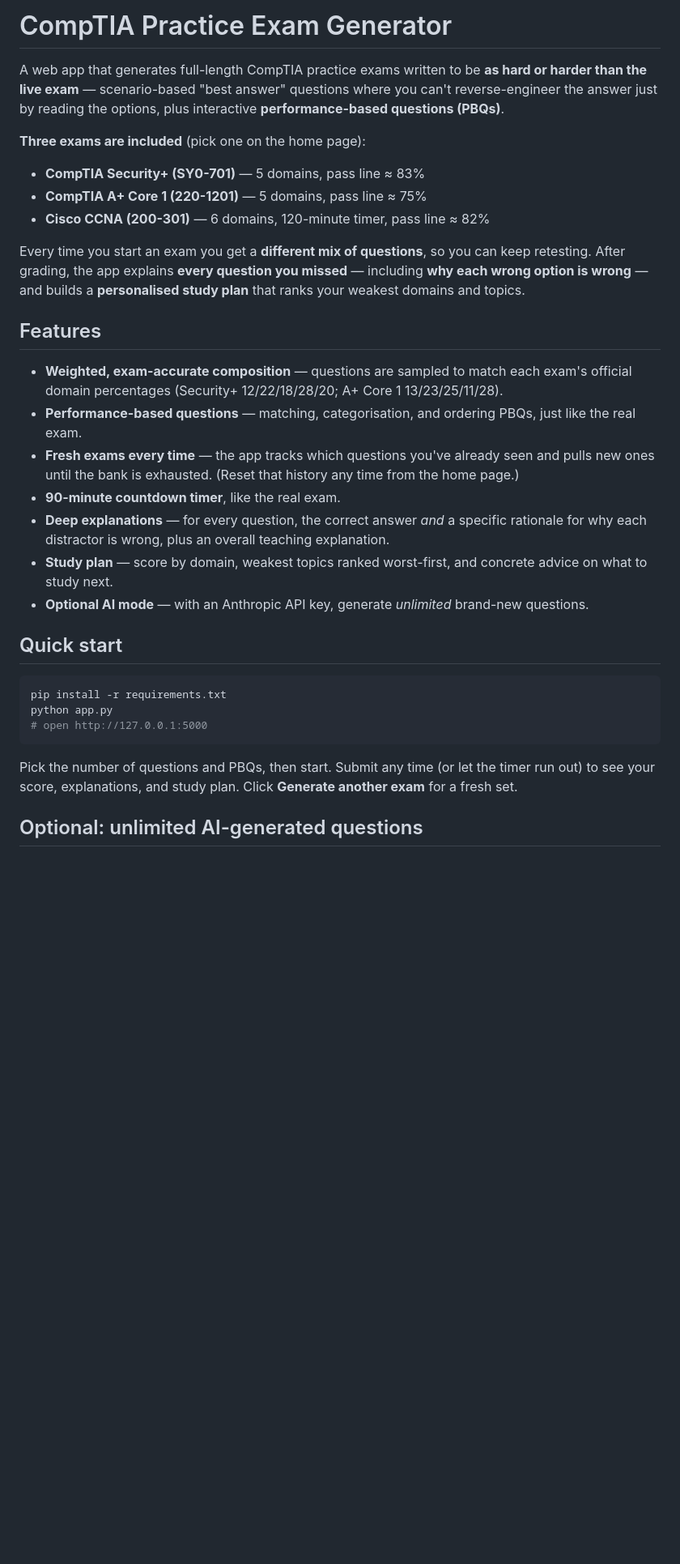
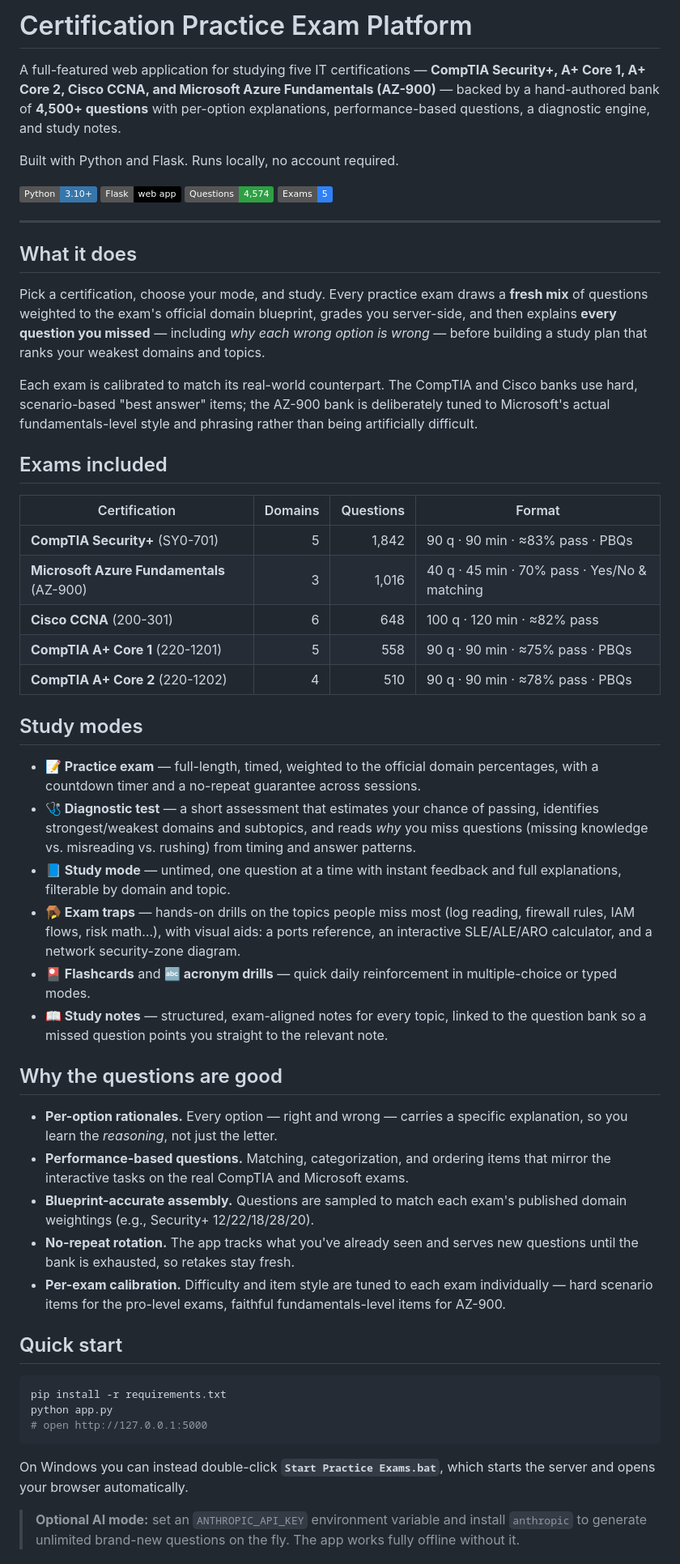
Before and after one commit to kodjoahenkorah-dot/IT-Cert-Prep, a Markdown page: README.md, the part around one of its changes. Shown at 81% size. Rendered like a GitHub page; badges without logos; blank space fills up the shorter version.

````diff
--- a/README.md
+++ b/README.md
@@ -1,32 +1,50 @@
-# CompTIA Practice Exam Generator
+# Certification Practice Exam Platform
 
-A web app that generates full-length CompTIA practice exams written to be **as hard or harder than
-the live exam** — scenario-based "best answer" questions where you can't reverse-engineer the answer
-just by reading the options, plus interactive **performance-based questions (PBQs)**.
+A full-featured web application for studying five IT certifications — **CompTIA Security+, A+ Core 1, A+ Core 2, Cisco CCNA, and Microsoft Azure Fundamentals (AZ-900)** — backed by a hand-authored bank of **4,500+ questions** with per-option explanations, performance-based questions, a diagnostic engine, and study notes.
 
-**Three exams are included** (pick one on the home page):
+Built with Python and Flask. Runs locally, no account required.
 
-- **CompTIA Security+ (SY0-701)** — 5 domains, pass line ≈ 83%
-- **CompTIA A+ Core 1 (220-1201)** — 5 domains, pass line ≈ 75%
-- **Cisco CCNA (200-301)** — 6 domains, 120-minute timer, pass line ≈ 82%
+<p>
+  <img alt="Python" src="https://img.shields.io/badge/Python-3.10+-3776AB?logo=python&logoColor=white">
+  <img alt="Flask" src="https://img.shields.io/badge/Flask-web%20app-000000?logo=flask&logoColor=white">
+  <img alt="Questions" src="https://img.shields.io/badge/Questions-4%2C574-2ea043">
+  <img alt="Exams" src="https://img.shields.io/badge/Exams-5-2f81f7">
+</p>
 
-Every time you start an exam you get a **different mix of questions**, so you can keep retesting.
-After grading, the app explains **every question you missed** — including **why each wrong option
-is wrong** — and builds a **personalised study plan** that ranks your weakest domains and topics.
+---
 
-## Features
+## What it does
 
-- **Weighted, exam-accurate composition** — questions are sampled to match each exam's official
-  domain percentages (Security+ 12/22/18/28/20; A+ Core 1 13/23/25/11/28).
-- **Performance-based questions** — matching, categorisation, and ordering PBQs, just like the real exam.
-- **Fresh exams every time** — the app tracks which questions you've already seen and pulls new ones
-  until the bank is exhausted. (Reset that history any time from the home page.)
-- **90-minute countdown timer**, like the real exam.
-- **Deep explanations** — for every question, the correct answer *and* a specific rationale for why
-  each distractor is wrong, plus an overall teaching explanation.
-- **Study plan** — score by domain, weakest topics ranked worst-first, and concrete advice on what
-  to study next.
-- **Optional AI mode** — with an Anthropic API key, generate *unlimited* brand-new questions.
+Pick a certification, choose your mode, and study. Every practice exam draws a **fresh mix** of questions weighted to the exam's official domain blueprint, grades you server-side, and then explains **every question you missed** — including *why each wrong option is wrong* — before building a study plan that ranks your weakest domains and topics.
+
+Each exam is calibrated to match its real-world counterpart. The CompTIA and Cisco banks use hard, scenario-based "best answer" items; the AZ-900 bank is deliberately tuned to Microsoft's actual fundamentals-level style and phrasing rather than being artificially difficult.
+
+## Exams included
+
+| Certification | Domains | Questions | Format |
+|---|--:|--:|---|
+| **CompTIA Security+** (SY0-701) | 5 | 1,842 | 90 q · 90 min · ≈83% pass · PBQs |
+| **Microsoft Azure Fundamentals** (AZ-900) | 3 | 1,016 | 40 q · 45 min · 70% pass · Yes/No & matching |
+| **Cisco CCNA** (200-301) | 6 | 648 | 100 q · 120 min · ≈82% pass |
+| **CompTIA A+ Core 1** (220-1201) | 5 | 558 | 90 q · 90 min · ≈75% pass · PBQs |
+| **CompTIA A+ Core 2** (220-1202) | 4 | 510 | 90 q · 90 min · ≈78% pass · PBQs |
+
+## Study modes
+
+- **📝 Practice exam** — full-length, timed, weighted to the official domain percentages, with a countdown timer and a no-repeat guarantee across sessions.
+- **🩺 Diagnostic test** — a short assessment that estimates your chance of passing, identifies strongest/weakest domains and subtopics, and reads *why* you miss questions (missing knowledge vs. misreading vs. rushing) from timing and answer patterns.
+- **📘 Study mode** — untimed, one question at a time with instant feedback and full explanations, filterable by domain and topic.
+- **🪤 Exam traps** — hands-on drills on the topics people miss most (log reading, firewall rules, IAM flows, risk math…), with visual aids: a ports reference, an interactive SLE/ALE/ARO calculator, and a network security-zone diagram.
+- **🎴 Flashcards** and **🔤 acronym drills** — quick daily reinforcement in multiple-choice or typed modes.
+- **📖 Study notes** — structured, exam-aligned notes for every topic, linked to the question bank so a missed question points you straight to the relevant note.
+
+## Why the questions are good
+
+- **Per-option rationales.** Every option — right and wrong — carries a specific explanation, so you learn the *reasoning*, not just the letter.
+- **Performance-based questions.** Matching, categorization, and ordering items that mirror the interactive tasks on the real CompTIA and Microsoft exams.
+- **Blueprint-accurate assembly.** Questions are sampled to match each exam's published domain weightings (e.g., Security+ 12/22/18/28/20).
+- **No-repeat rotation.** The app tracks what you've already seen and serves new questions until the bank is exhausted, so retakes stay fresh.
+- **Per-exam calibration.** Difficulty and item style are tuned to each exam individually — hard scenario items for the pro-level exams, faithful fundamentals-level items for AZ-900.
 
 ## Quick start
 
@@ -36,8 +54,7 @@ python app.py
 # open http://127.0.0.1:5000
 ```
 
-Pick the number of questions and PBQs, then start. Submit any time (or let the timer run out) to see
-your score, explanations, and study plan. Click **Generate another exam** for a fresh set.
+On Windows you can instead double-click **`Start Practice Exams.bat`**, which starts the server and opens your browser automatically.
 
-## Optional: unlimited AI-generated questions
+> **Optional AI mode:** set an `ANTHROPIC_API_KEY` environment variable and install `anthropic` to generate unlimited brand-new questions on the fly. The app works fully offline without it.
 
````
Also changed, not shown: other parts of README.md (+25 -42 lines).
